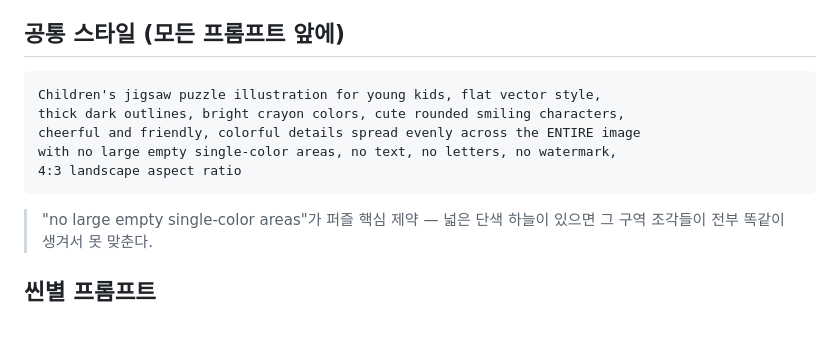
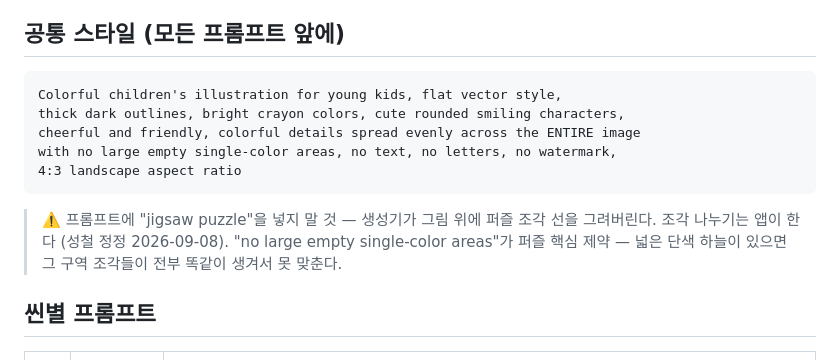
Before and after one commit to subright85/eden-puzzle, a Markdown page: ASSET-PROMPTS.md, the part around the change. GitHub-like rendering; blank space fills up the shorter version.

Commit message:
에셋 프롬프트에서 jigsaw puzzle 언급 제거 (성철 정정)
생성기가 그림 위에 퍼즐 컷 선을 그려버림 — 조각 나누기는 앱 몫.

Co-Authored-By: Claude Fable 5 <noreply@anthropic.com>
Claude-Session: https://claude.ai/code/session_01S2gbgan3zB7AALodk9VF6o

````diff
--- a/ASSET-PROMPTS.md
+++ b/ASSET-PROMPTS.md
@@ -13,13 +13,15 @@
 ## 공통 스타일 (모든 프롬프트 앞에)
 
 ```
-Children's jigsaw puzzle illustration for young kids, flat vector style,
+Colorful children's illustration for young kids, flat vector style,
 thick dark outlines, bright crayon colors, cute rounded smiling characters,
 cheerful and friendly, colorful details spread evenly across the ENTIRE image
 with no large empty single-color areas, no text, no letters, no watermark,
 4:3 landscape aspect ratio
 ```
 
+> ⚠️ 프롬프트에 "jigsaw puzzle"을 넣지 말 것 — 생성기가 그림 위에 퍼즐 조각 선을
+> 그려버린다. 조각 나누기는 앱이 한다 (성철 정정 2026-09-08).
 > "no large empty single-color areas"가 퍼즐 핵심 제약 — 넓은 단색 하늘이 있으면
 > 그 구역 조각들이 전부 똑같이 생겨서 못 맞춘다.
 
````
